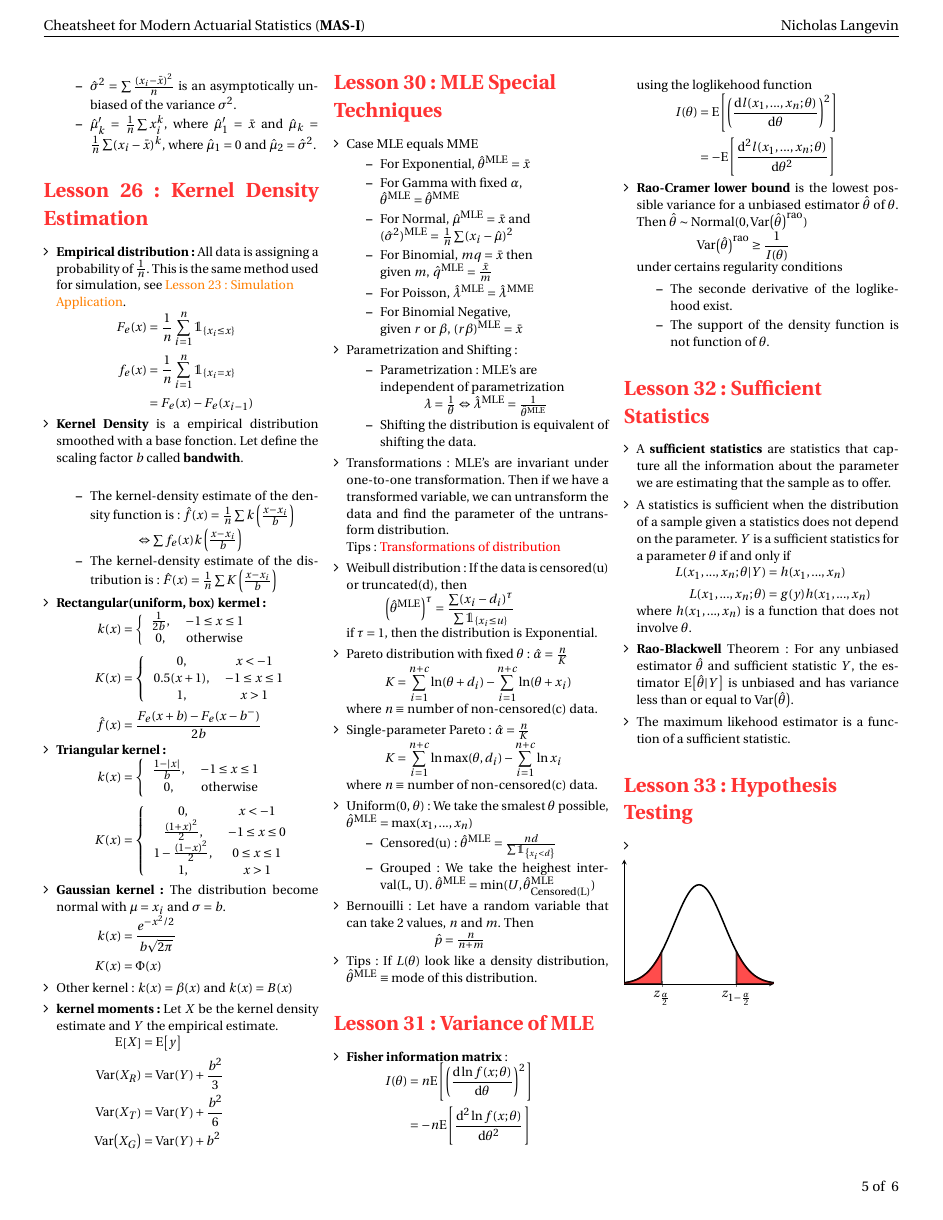
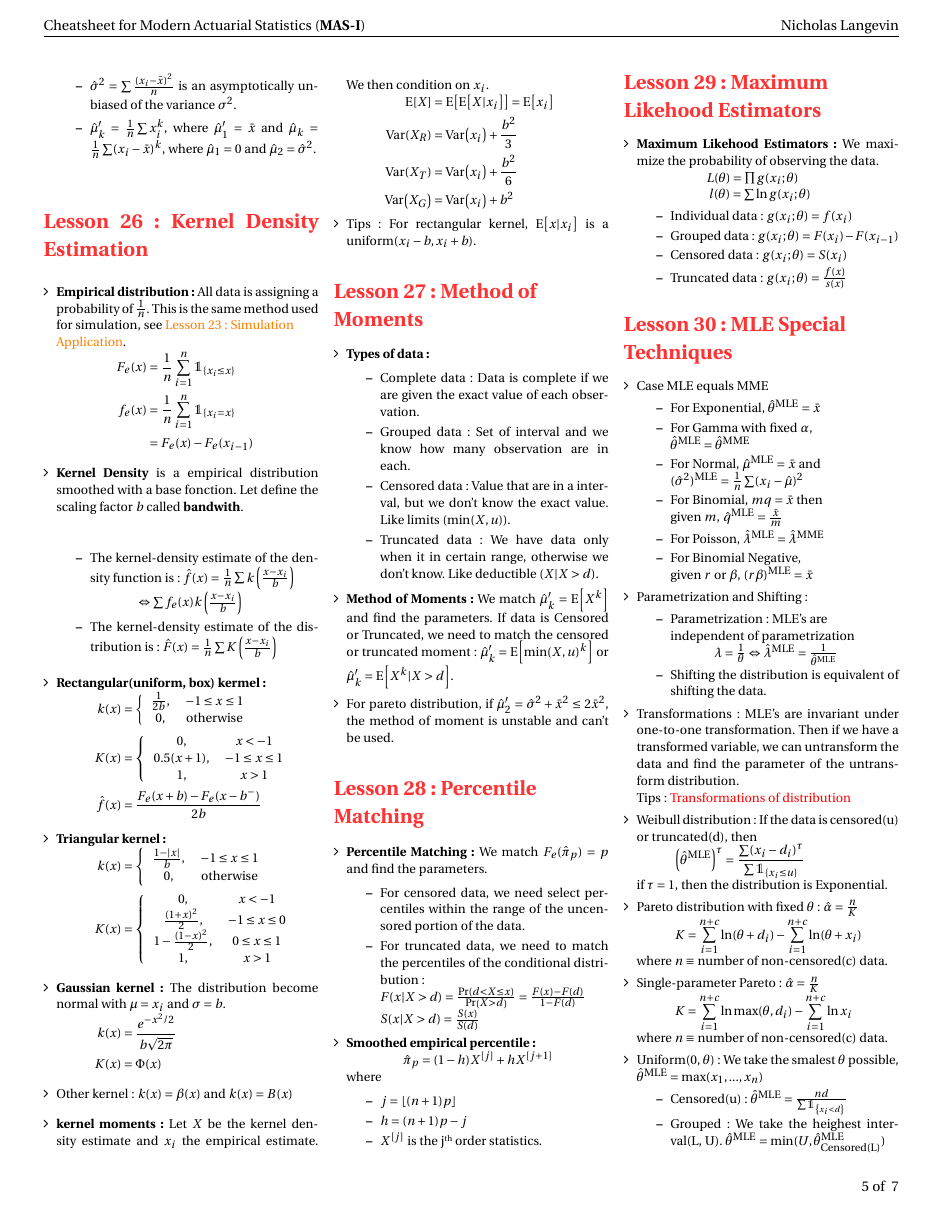
Before and after one commit to ressources-act/Guide_de_survie_en_actuariat, a LaTeX document (MAS-I/MAS-I Revision.tex): page 5 of 6 before the commit and page 5 of 7 after it. Compiled offline with pdfLaTeX.

Commit message:
Fin du merge

```diff
--- a/MAS-I/MAS-I Revision.tex
+++ b/MAS-I/MAS-I Revision.tex
@@ -570,15 +570,59 @@ The contract here are define with $K_x$ to pay at the end of death year. All sam
         K(x) &= \Phi(x)
     \end{align*}
     \item Other kernel: $k(x)=\beta(x)$ and $k(x) = B(x)$
-    \item \textbf{kernel moments:} Let $X$ be the kernel density estimate and $Y$ the empirical estimate.
+    \item \textbf{kernel moments:} Let $X$ be the kernel density estimate and $x_i$ the empirical estimate. We then condition on $x_i$.
     \begin{align*}
-        \esp{X} &= \esp{y} \\
-        \var{X_R} &= \var{Y} + \frac{b^2}{3} \\
-        \var{X_T} &= \var{Y} + \frac{b^2}{6} \\
-        \var{X_G} &= \var{Y} + b^2
+        \esp{X} &= \esp{\esp{X|x_i}} = \esp{x_i} \\
+        \var{X_R} &= \var{x_i} + \frac{b^2}{3} \\
+        \var{X_T} &= \var{x_i} + \frac{b^2}{6} \\
+        \var{X_G} &= \var{x_i} + b^2
     \end{align*}
+\item Tips: For rectangular kernel, $\esp{x|x_i}$ is a uniform($x_i-b,x_i+b$).
+\end{itemize}
 
+\section*{Lesson 27: Method of \\ Moments}
+\begin{itemize}[align=left,leftmargin=*]
+\item \textbf{Types of data:}
+\begin{itemize}
+    \item Complete data: Data is complete if we are given the exact value of each observation.
+    \item Grouped data: Set of interval and we know how many observation are in each.
+    \item Censored data: Value that are in a interval, but we don't know the exact value. Like limits ($\min(X,u)$).
+    \item Truncated data: We have data only when it in certain range, otherwise we don't know. Like deductible ($X|X>d$).
 \end{itemize}
+\item \textbf{Method of Moments:} We match $\hat{\mu}_k'=\esp{X^k}$ and find the parameters. If data is Censored or Truncated, we need to match the censored or truncated moment: $\hat{\mu}_k'=\esp{\min(X,u)^k}$ or $\hat{\mu}_k'=\esp{X^k|X>d}$.
+\item For pareto distribution, if $\hat{\mu}_2'=\hat{\sigma}^2 + \bar{x}^2 \leq 2 \bar{x}^2$, the method of moment is unstable and can't be used.
+\end{itemize}
+
+\section*{Lesson 28: Percentile \\Matching}
+\begin{itemize}[align=left,leftmargin=*]
+\item \textbf{Percentile Matching:} We match $F_e(\hat{\pi}_{p}) = p$ and find the parameters.
+\begin{itemize}
+    \item For censored data, we need select percentiles within the range of the uncensored portion of the data.
+    \item For truncated data, we need to match the percentiles of the conditional distribution:\\
+        $F(x|X>d)=\frac{\prob{d<X\leq x}}{\prob{X>d}}=\frac{F(x)-F(d)}{1- F(d)}$ \\
+        $S(x|X>d)=\frac{S(x)}{S(d)}$
+\end{itemize}
+\item \textbf{Smoothed empirical percentile:} \\ $\hspace*{1.3cm} \hat{\pi}_{p} = (1-h)X^{[j]} + h X^{[j+1]}$ \\ where
+\begin{itemize}
+    \item $j = \lfloor (n+1)p \rfloor$
+    \item $h = (n+1)p - j$
+    \item $X^{[j]}$ is the j\up{th} order statistics.
+\end{itemize}
+\end{itemize}
+
+\section*{Lesson 29: Maximum \\Likehood Estimators}
+\begin{itemize}[align=left,leftmargin=*]
+\item \textbf{Maximum Likehood Estimators:} We maximize the probability of observing the data. \\
+$\hspace*{1.6cm} L(\theta) = \prod g(x_i;\theta)$ \\
+$\hspace*{1.65cm} l(\theta) = \sum \ln g(x_i;\theta)$
+\begin{itemize}
+    \item Individual data: $g(x_i;\theta) = f(x_i)$
+    \item Grouped data: $g(x_i;\theta) = F(x_i) - F(x_{i-1})$
+    \item Censored data: $g(x_i;\theta) = S(x_i) $
+    \item Truncated data:  $g(x_i;\theta) = \frac{f(x)}{s(x)} $
+\end{itemize}
+\end{itemize}
+
 
 \section*{Lesson 30: MLE Special \\ Techniques}
 \begin{itemize}[align=left,leftmargin=*]
```
Also changed, not shown: MAS-I/MAS-I Revision.pdf, MAS-I/MAS-I Revision.tex (7 more changed lines), 5 other files.
